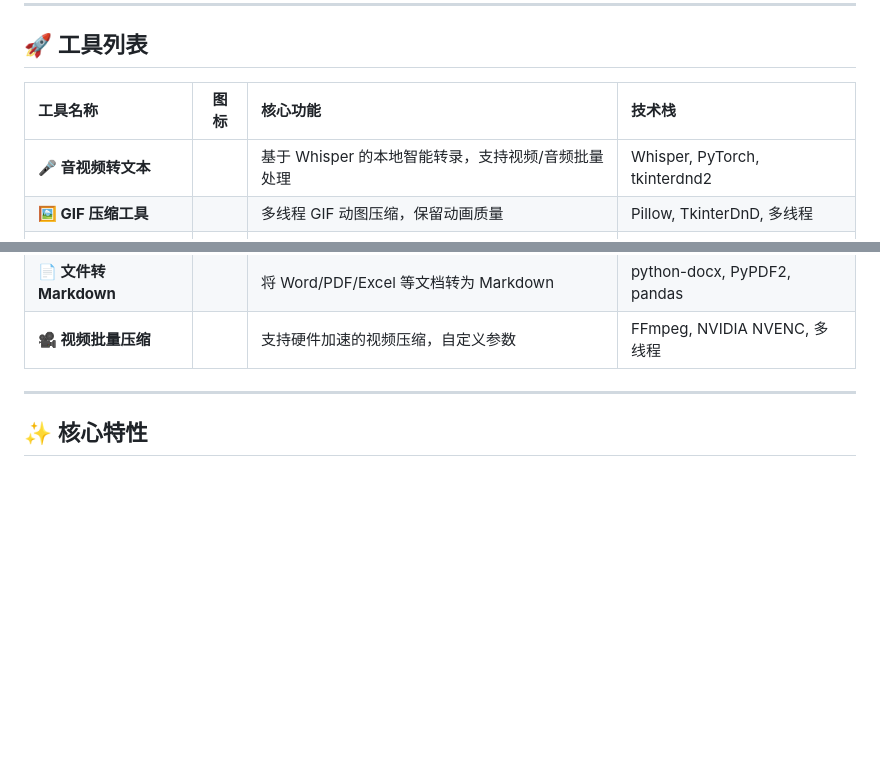
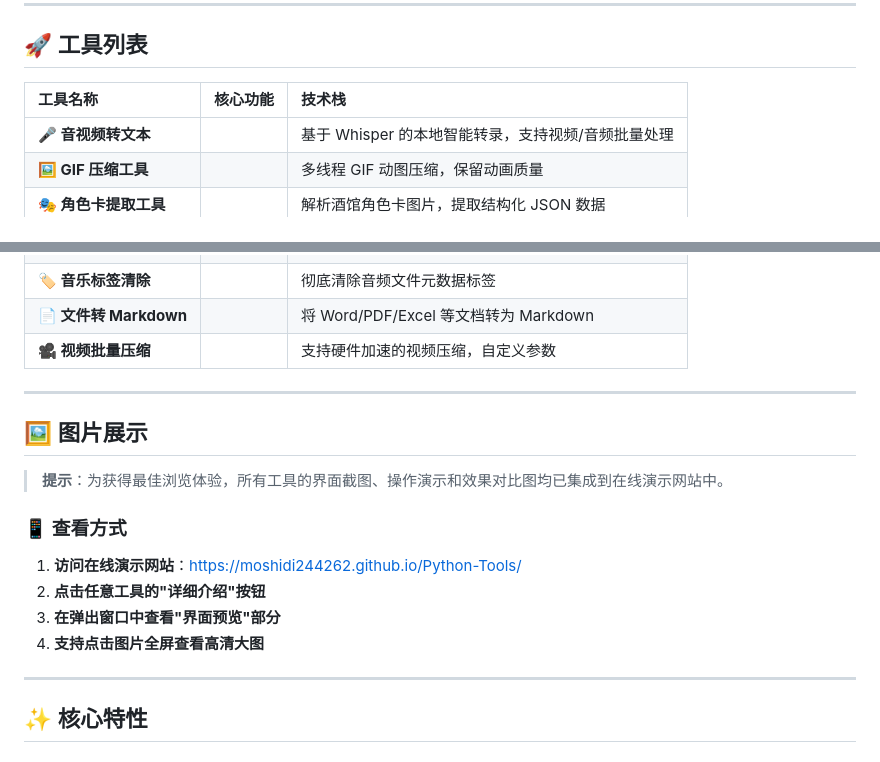
Before and after one commit to moshidi244262/Python-Tools, a Markdown page: README.md, 2 parts joined by grey strips. Rendered like a GitHub page; blank space fills up the shorter version.

```diff
--- a/README.md
+++ b/README.md
@@ -19,8 +19,8 @@
 
 ## 🚀 工具列表
 
-| 工具名称 | 图标 | 核心功能 | 技术栈 |
-| :--- | :---: | :--- | :--- |
+| 工具名称  | 核心功能 | 技术栈 |
+| :--- | :--- | :--- |
 | **🎤 音视频转文本** | <i class="fa-solid fa-microphone-lines"></i> | 基于 Whisper 的本地智能转录，支持视频/音频批量处理 | Whisper, PyTorch, tkinterdnd2 |
 | **🖼️ GIF 压缩工具** | <i class="fa-solid fa-file-image"></i> | 多线程 GIF 动图压缩，保留动画质量 | Pillow, TkinterDnD, 多线程 |
 | **🎭 角色卡提取工具** | <i class="fa-solid fa-masks-theater"></i> | 解析酒馆角色卡图片，提取结构化 JSON 数据 | Pillow, Base64解码, 正则扫描 |
@@ -33,6 +33,14 @@
 
 ---
 
+## 🖼️ 图片展示
+> **提示**：为获得最佳浏览体验，所有工具的界面截图、操作演示和效果对比图均已集成到在线演示网站中。
+### 📱 查看方式
+1. **访问在线演示网站**：[https://moshidi244262.github.io/Python-Tools/](https://moshidi244262.github.io/Python-Tools/)
+2. **点击任意工具的"详细介绍"按钮**
+3. **在弹出窗口中查看"界面预览"部分**
+4. **支持点击图片全屏查看高清大图**
+---
 ## ✨ 核心特性
 
 ### 🎯 **用户体验优先**
```
